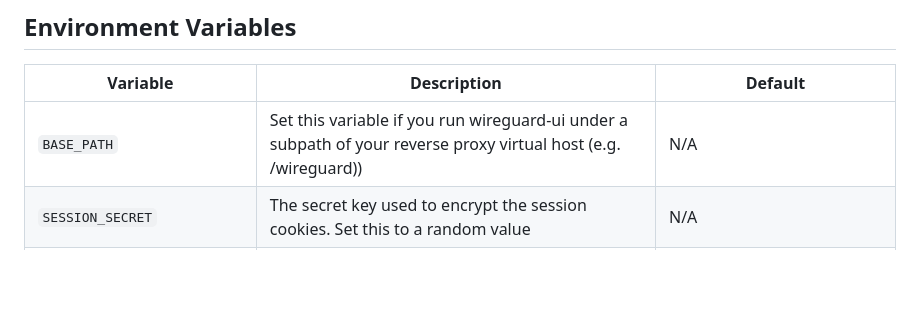
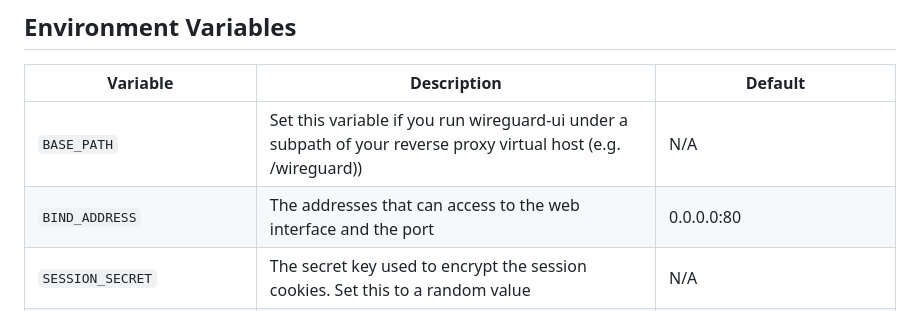
Before and after one commit to ngoduykhanh/wireguard-ui, a Markdown page: README.md, the part around the change. Rendered like a GitHub page; blank space fills up the shorter version.

Commit message:
Added BIND_ADDRESS environment variable to the project README (#384)

```diff
--- a/README.md
+++ b/README.md
@@ -39,6 +39,7 @@ docker-compose up
 | Variable                    | Description                                                                                                                                                  | Default                            |
 |-----------------------------|--------------------------------------------------------------------------------------------------------------------------------------------------------------|------------------------------------|
 | `BASE_PATH`                 | Set this variable if you run wireguard-ui under a subpath of your reverse proxy virtual host (e.g. /wireguard))                                              | N/A                                |
+| `BIND_ADDRESS`              | The addresses that can access to the web interface and the port                                                                                              | 0.0.0.0:80                        |
 | `SESSION_SECRET`            | The secret key used to encrypt the session cookies. Set this to a random value                                                                               | N/A                                |
 | `WGUI_USERNAME`             | The username for the login page. Used for db initialization only                                                                                             | `admin`                            |
 | `WGUI_PASSWORD`             | The password for the user on the login page. Will be hashed automatically. Used for db initialization only                                                   | `admin`                            |
```
